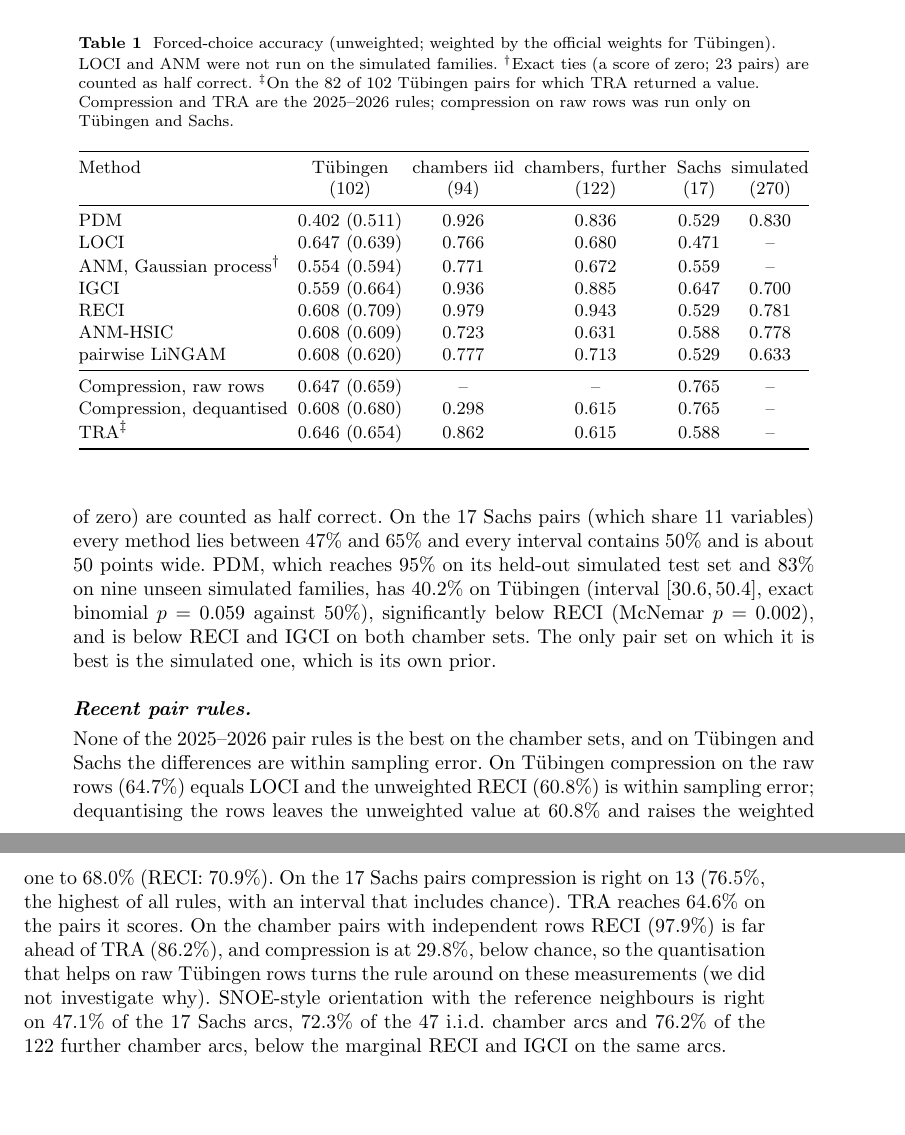
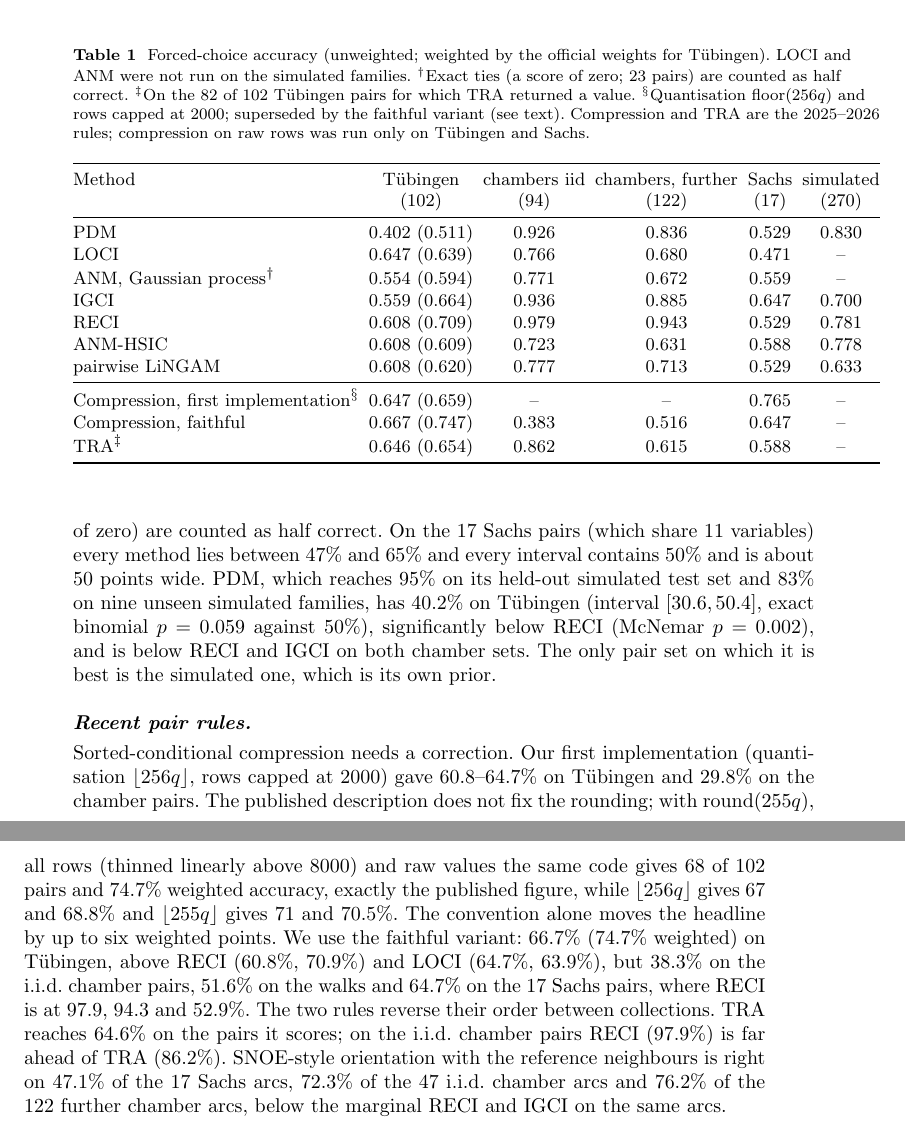
Before and after one commit to vinhqdang/SPRINT-CD, a LaTeX paper (paper/bench/main.tex, which reads paper/bench/sec_results.tex): two parts of pages 8 and 9 of 18, joined at a grey line, cut so that both start at the same text, the shorter picture padded with empty space. Compiled offline with pdfLaTeX.

Commit message:
Correct the compression results in the benchmark paper (faithful variant reproduces the published figure)

```diff
--- a/paper/bench/sec_results.tex
+++ b/paper/bench/sec_results.tex
@@ -34,7 +34,7 @@ chance. LOCI and the Gaussian-process ANM were not run on the simulated families
 \begin{table}[t]
 \caption{Forced-choice accuracy (unweighted; weighted by the official weights for Tübingen).
 LOCI and ANM were not run on the simulated families. $^{\dagger}$Exact ties (a score of zero; $23$
-pairs) are counted as half correct. $^{\ddagger}$On the $82$ of $102$ Tübingen pairs for which TRA returned a value. Compression and TRA are the 2025--2026 rules; compression on raw rows was run only on Tübingen and Sachs.}
+pairs) are counted as half correct. $^{\ddagger}$On the $82$ of $102$ Tübingen pairs for which TRA returned a value. $^{\S}$Quantisation floor$(256q)$ and rows capped at $2000$; superseded by the faithful variant (see text). Compression and TRA are the 2025--2026 rules; compression on raw rows was run only on Tübingen and Sachs.}
 \label{tab:pairs}
 \small
 \setlength{\tabcolsep}{2.5pt}
@@ -51,23 +51,14 @@ RECI & 0.608 (0.709) & 0.979 & 0.943 & 0.529 & 0.781\\
 ANM-HSIC & 0.608 (0.609) & 0.723 & 0.631 & 0.588 & 0.778\\
 pairwise LiNGAM & 0.608 (0.620) & 0.777 & 0.713 & 0.529 & 0.633\\
 \midrule
-Compression, raw rows & 0.647 (0.659) & -- & -- & 0.765 & --\\
-Compression, dequantised & 0.608 (0.680) & 0.298 & 0.615 & 0.765 & --\\
+Compression, first implementation$^{\S}$ & 0.647 (0.659) & -- & -- & 0.765 & --\\
+Compression, faithful & 0.667 (0.747) & 0.383 & 0.516 & 0.647 & --\\
 TRA$^{\ddagger}$ & 0.646 (0.654) & 0.862 & 0.615 & 0.588 & --\\
 \bottomrule
 \end{tabular}
 \end{table}
 
-\paragraph{Recent pair rules.} None of the 2025--2026 pair rules is the best on the chamber sets, and on Tübingen and Sachs the differences are within sampling error. On Tübingen
-compression on the raw rows ($64.7\%$) equals LOCI and the unweighted RECI ($60.8\%$) is within sampling error;
-dequantising the rows leaves the unweighted value at $60.8\%$ and raises the weighted one to $68.0\%$ (RECI: $70.9\%$). On the $17$ Sachs pairs compression is right on $13$ ($76.5\%$, the highest of all rules, with an interval
-that includes chance).
-TRA reaches $64.6\%$ on the pairs it scores. On the chamber pairs with independent rows RECI
-($97.9\%$) is far ahead of TRA ($86.2\%$), and compression is at $29.8\%$, below chance, so
-the quantisation that helps on raw Tübingen rows turns the rule around on these measurements (we did not
-investigate why). SNOE-style orientation with the reference neighbours is right on $47.1\%$ of the $17$
-Sachs arcs, $72.3\%$ of the $47$ i.i.d.\ chamber arcs and $76.2\%$ of the $122$ further chamber arcs, below the
-marginal RECI and IGCI on the same arcs.
+\paragraph{Recent pair rules.} Sorted-conditional compression needs a correction. Our first implementation (quantisation $\lfloor 256q\rfloor$, rows capped at $2000$) gave $60.8$--$64.7\%$ on T\"ubingen and $29.8\%$ on the chamber pairs. The published description does not fix the rounding; with $\mathrm{round}(255q)$, all rows (thinned linearly above $8000$) and raw values the same code gives $68$ of $102$ pairs and $74.7\%$ weighted accuracy, exactly the published figure, while $\lfloor 256q\rfloor$ gives $67$ and $68.8\%$ and $\lfloor 255q\rfloor$ gives $71$ and $70.5\%$. The convention alone moves the headline by up to six weighted points. We use the faithful variant: $66.7\%$ ($74.7\%$ weighted) on T\"ubingen, above RECI ($60.8\%$, $70.9\%$) and LOCI ($64.7\%$, $63.9\%$), but $38.3\%$ on the i.i.d.\ chamber pairs, $51.6\%$ on the walks and $64.7\%$ on the $17$ Sachs pairs, where RECI is at $97.9$, $94.3$ and $52.9\%$. The two rules reverse their order between collections. TRA reaches $64.6\%$ on the pairs it scores; on the i.i.d.\ chamber pairs RECI ($97.9\%$) is far ahead of TRA ($86.2\%$). SNOE-style orientation with the reference neighbours is right on $47.1\%$ of the $17$ Sachs arcs, $72.3\%$ of the $47$ i.i.d.\ chamber arcs and $76.2\%$ of the $122$ further chamber arcs, below the marginal RECI and IGCI on the same arcs.
 
 \paragraph{LOCI with more rows.}\label{sec:loci-check} Raising the row cap from $1000$ to $2000$ (the preprocessing of the other
 methods) gives $65.7\%$ on Tübingen (interval $[55.6,74.8]$, weighted $66.4\%$) and $97\%$ of the directions agree
```
Also changed, not shown: paper/bench/sec_discussion.tex (+1 -1 lines), paper/bench/main.pdf, 3 other files.
